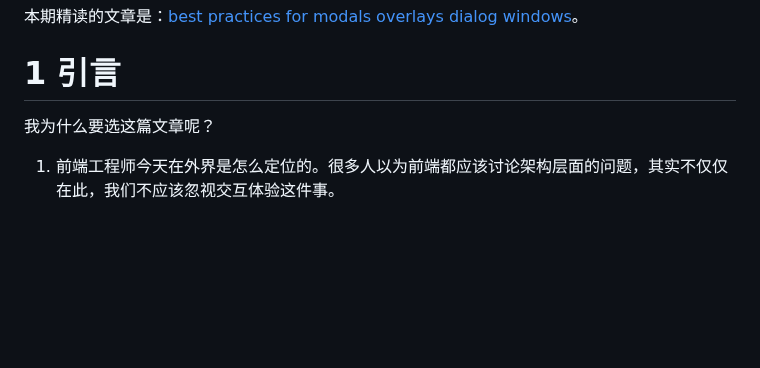
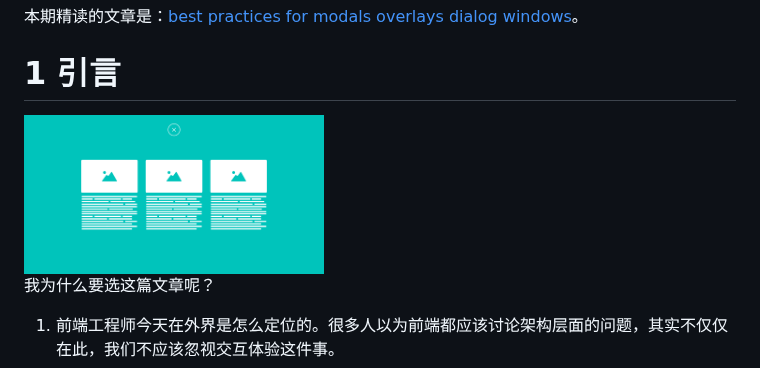
Before and after one commit to ascoders/weekly, a Markdown page: 2.精读模态框的最佳实践.md, the part around the change. Rendered like a GitHub page; pictures changed too: assets/2/modal.png (added); blank space fills up the shorter version.

Commit message:
add logo

```diff
--- a/2.精读模态框的最佳实践.md
+++ b/2.精读模态框的最佳实践.md
@@ -1,6 +1,8 @@
 本期精读的文章是：[best practices for modals overlays dialog windows](https://uxplanet.org/best-practices-for-modals-overlays-dialog-windows-c00c66cddd8c)。
 
 # 1 引言
+
+<img src="assets/2/modal.png" alt="logo" width="300" />
 
 我为什么要选这篇文章呢？
 
```
Also changed, not shown: 1.精读 js 模块化发展.md (+1 -1 lines).
